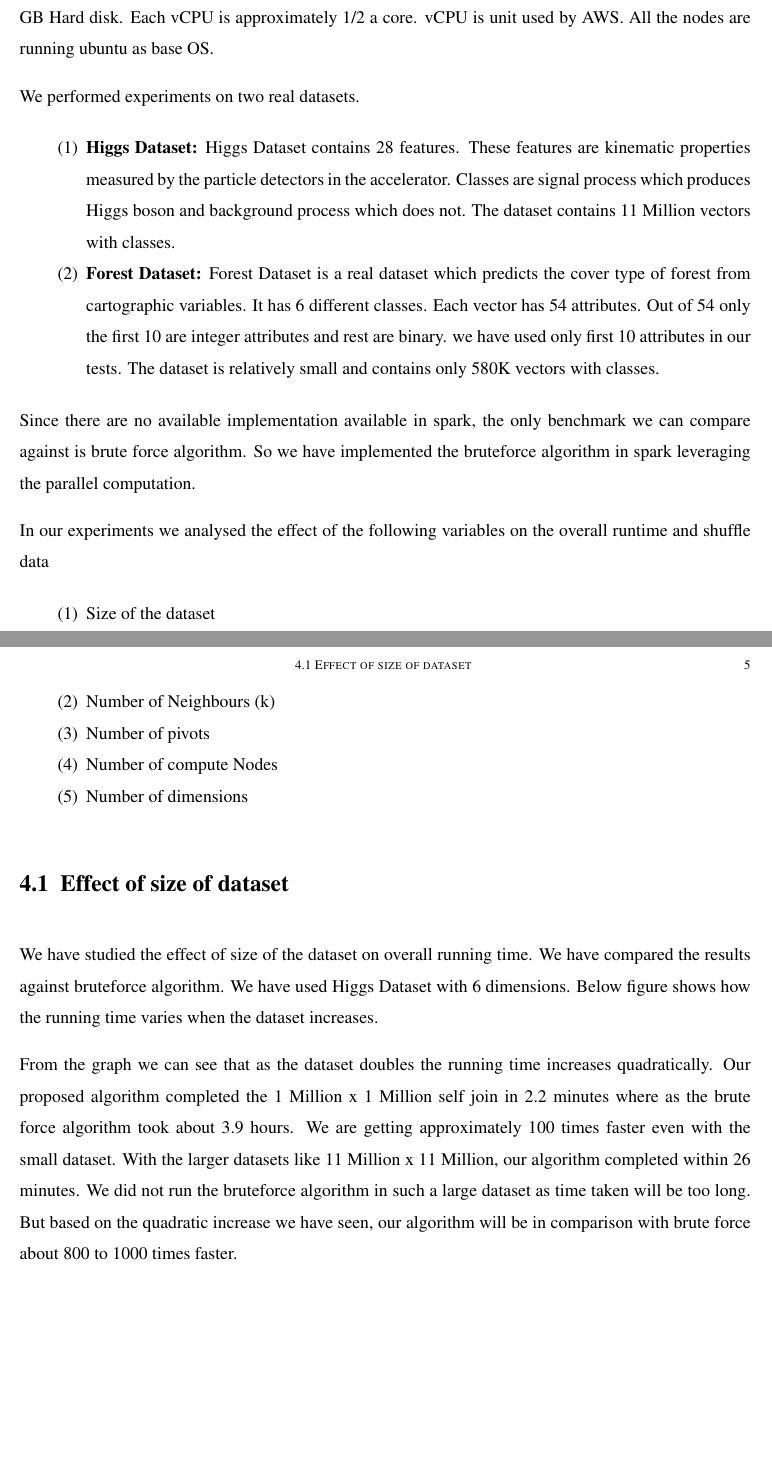
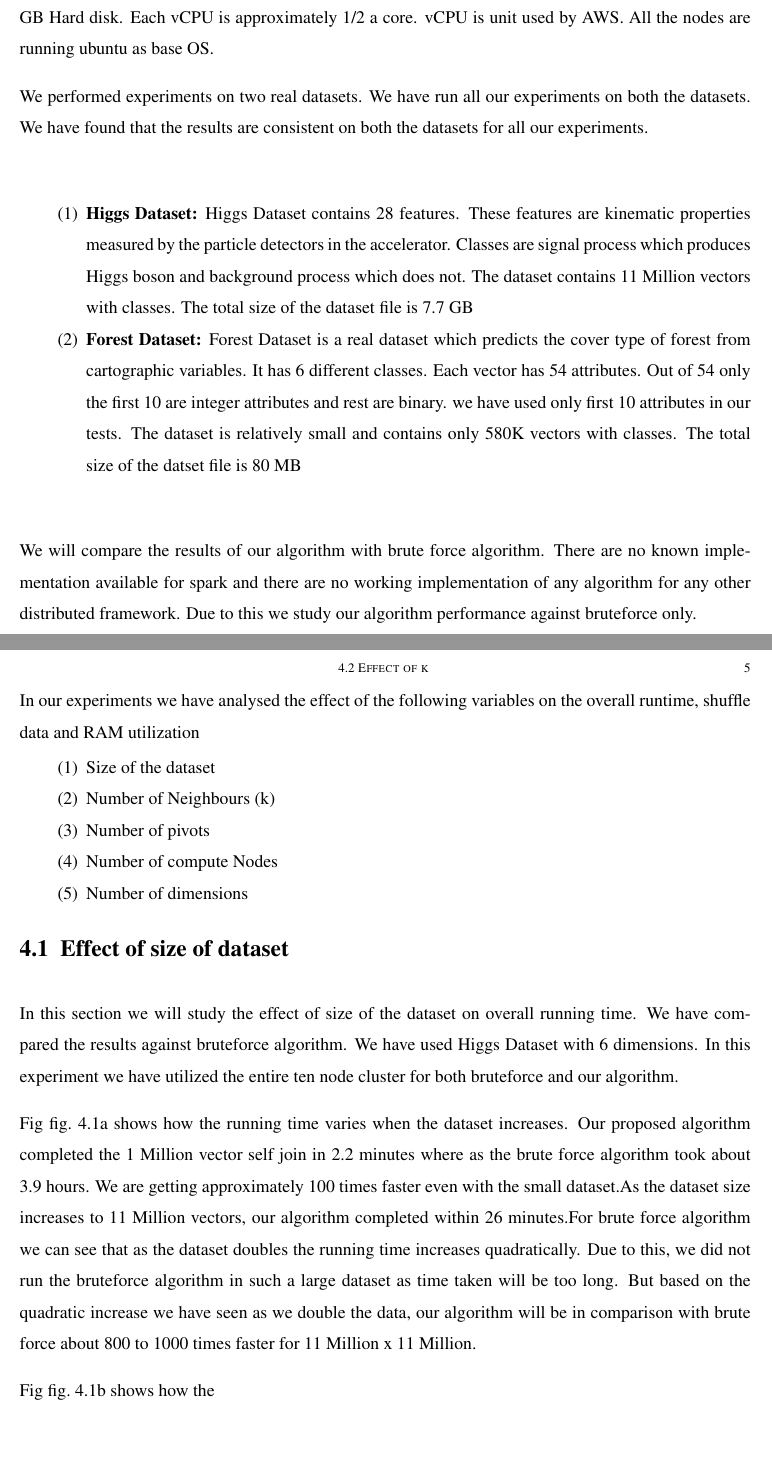
Before and after one commit to ageekymonk/syduni_ms_report, a LaTeX thesis (final/thesis.tex, which reads final/experiments/experiments.tex): two parts of pages 11 and 12 of 18, joined at a grey line, cut so that both start at the same text, the shorter picture padded with empty space. Compiled offline with pdfLaTeX.

Commit message:
More changes to the figures and subfigures for result section

```diff
--- a/final/experiments/experiments.tex
+++ b/final/experiments/experiments.tex
@@ -11,14 +11,17 @@ nodes where all the computation happens. Each slave node has
 core. vCPU is unit used by AWS. All the nodes are running ubuntu as
 base OS.
 
-We performed experiments on two real datasets.
+We performed experiments on two real datasets. We have run all our
+experiments on both the datasets. We have found that the results are
+consistent on both the datasets for all our experiments.
+
 \begin{enumerate}
 \item \textbf{Higgs Dataset:}
 Higgs Dataset contains 28 features. These features are kinematic
 properties measured by the particle detectors in the
 accelerator. Classes are signal process which produces Higgs boson and
 background process which does not. The dataset contains 11 Million
-vectors with classes.
+vectors with classes. The total size of the dataset file is 7.7 GB
 
 \item \textbf{Forest Dataset:}
 Forest Dataset is a real dataset which predicts the cover type of
@@ -26,17 +29,18 @@ forest from cartographic variables. It has 6 different classes. Each
 vector has 54 attributes. Out of 54 only the first 10 are integer
 attributes and rest are binary. we have used only first 10 attributes
 in our tests. The dataset is relatively small and contains only 580K
-vectors with classes.
+vectors with classes. The total size of the datset file is 80 MB
 \end{enumerate}
 
+We will compare the results of our algorithm with brute force
+algorithm. There are no known implementation available for spark and
+there are no working implementation of any algorithm for any other
+distributed framework. Due to this we study our algorithm performance
+against bruteforce only.
 
-Since there are no available implementation available in spark, the
-only benchmark we can compare against is brute force algorithm. So we
-have implemented the bruteforce algorithm in spark leveraging the
-parallel computation.
-
-In our experiments we analysed the effect of the following variables on the
-overall runtime and shuffle data
+\begin{minipage}{\linewidth}
+In our experiments we have analysed the effect of the following variables on the
+overall runtime, shuffle data and RAM utilization
 \begin{enumerate}
 \item Size of the dataset
 \item Number of Neighbours (k)
@@ -44,25 +48,29 @@ overall runtime and shuffle data
 \item Number of compute Nodes
 \item Number of dimensions
 \end{enumerate}
-
+\end{minipage}
 
 \section{Effect of size of dataset}
 
-We have studied the effect of size of the dataset on overall running
+In this section we will study the effect of size of the dataset on overall running
 time. We have compared the results against bruteforce algorithm.
-We have used Higgs Dataset with 6 dimensions. Below figure shows how
+We have used Higgs Dataset with 6 dimensions. In this experiment we
+have utilized the entire ten node cluster for both bruteforce and our
+algorithm.
+
+Fig \cref{fig_effect_of_dataset_size_1} shows how
 the running time varies when the dataset increases.
-
-From the graph we can see that as the dataset doubles the running time
-increases quadratically. Our proposed algorithm
-completed the 1 Million x 1 Million self join
+Our proposed algorithm completed the 1 Million vector self join
 in 2.2 minutes where as the brute force algorithm took about 3.9
 hours. We are getting approximately 100 times faster even with the small
-dataset. With the larger datasets like 11 Million x 11 Million, our
-algorithm completed within 26 minutes. We did not run the bruteforce
+dataset.As the dataset size increases to 11 Million vectors, our
+algorithm completed within 26 minutes.For brute force algorithm we can see that as the dataset doubles the running time
+increases quadratically.  Due to this, we did not run the bruteforce
 algorithm in such a large dataset as time taken will be too long. But
-based on the quadratic increase we have seen, our algorithm will be in comparison with
-brute force about 800 to 1000 times faster.
+based on the quadratic increase we have seen as we double the data, our algorithm will be in comparison with
+brute force about 800 to 1000 times faster for 11 Million x 11 Million.
+
+Fig \cref{fig_effect_of_dataset_size_2} shows how the
 
 \bigskip
 
--- a/final/thesis.tex
+++ b/final/thesis.tex
@@ -30,13 +30,15 @@
 \usepackage{rotating}
 \usepackage{setspace}
 \usepackage{style/bib}
-\usepackage{subfigure}
+%\usepackage{subfigure}
 \usepackage{tabularx}
 \usepackage{tipa}
 \usepackage{wrapfig}
 \usepackage{xcolor}
 \usepackage{xspace}
-
+\usepackage{caption}
+\usepackage{subcaption}
+\usepackage{cleveref}
 \usepackage{tikz}
 \usetikzlibrary{shapes.geometric, arrows}
 \usepackage{pgfplots}
```
Also changed, not shown: final/experiments/experiments.tex (52 more changed lines), 2 other files. Lines whose indentation alone changed are shown as unchanged.
